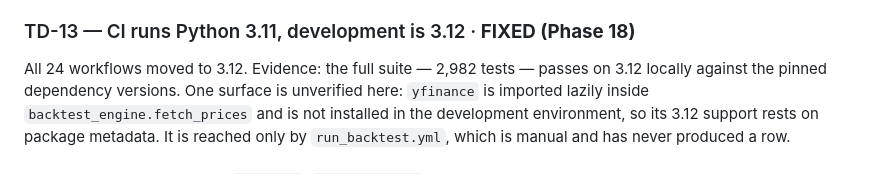
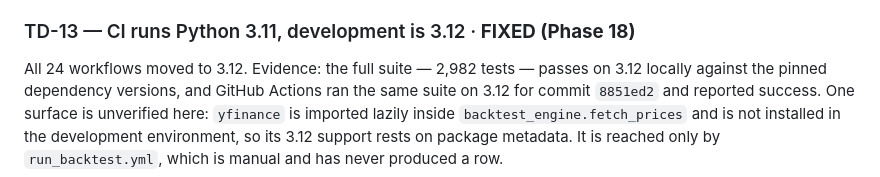
Before and after one commit to mihneapetrustefan-dotcom/MarketLens, a Markdown page: docs/TECHNICAL_DEBT_REGISTER.md, the part around the change. Rendered like a GitHub page.

```diff
--- a/docs/TECHNICAL_DEBT_REGISTER.md
+++ b/docs/TECHNICAL_DEBT_REGISTER.md
@@ -284,7 +284,8 @@ message saying what changed and why.
 
 All 24 workflows moved to 3.12. Evidence: the full suite — 2,982
 tests — passes on 3.12 locally against the pinned dependency
-versions. One surface is unverified here: `yfinance` is imported
+versions, and GitHub Actions ran the same suite on 3.12 for commit
+`8851ed2` and reported success. One surface is unverified here: `yfinance` is imported
 lazily inside `backtest_engine.fetch_prices` and is not installed
 in the development environment, so its 3.12 support rests on package
 metadata. It is reached only by `run_backtest.yml`, which is manual
```
Also changed, not shown: docs/PHASE_18_FINAL_REPORT.md (+7 -1 lines).
